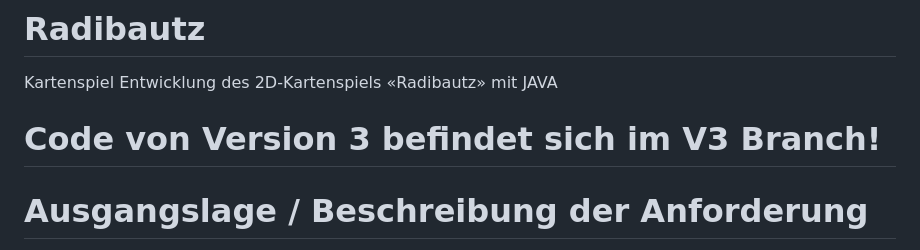
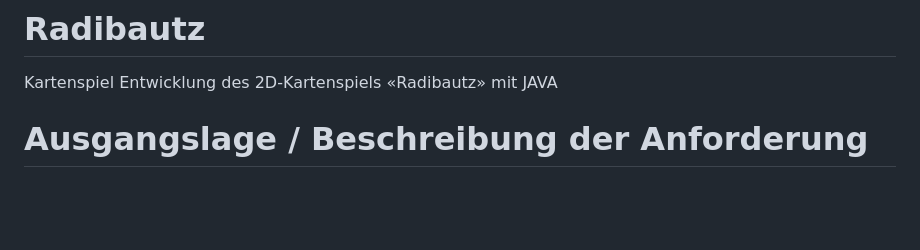
Before and after one commit to Bjoomer/Radibautz, a Markdown page: README.md, the part around the change. Drawn GitHub-style; blank space fills up the shorter version.

```diff
--- a/README.md
+++ b/README.md
@@ -1,8 +1,6 @@
 # Radibautz
 Kartenspiel
 Entwicklung des 2D-Kartenspiels «Radibautz» mit JAVA
-
-# Code von Version 3 befindet sich im V3 Branch!
 
 # Ausgangslage / Beschreibung der Anforderung
 Im Fach Objektorientierte Programmieren werden die Studenten ein 2D Spiel in Java entwickeln. Für dieses Projekt möchte ich gerne das Kartenspiel Radibautz entwickeln. Die Spielregeln sind folgende:
```
